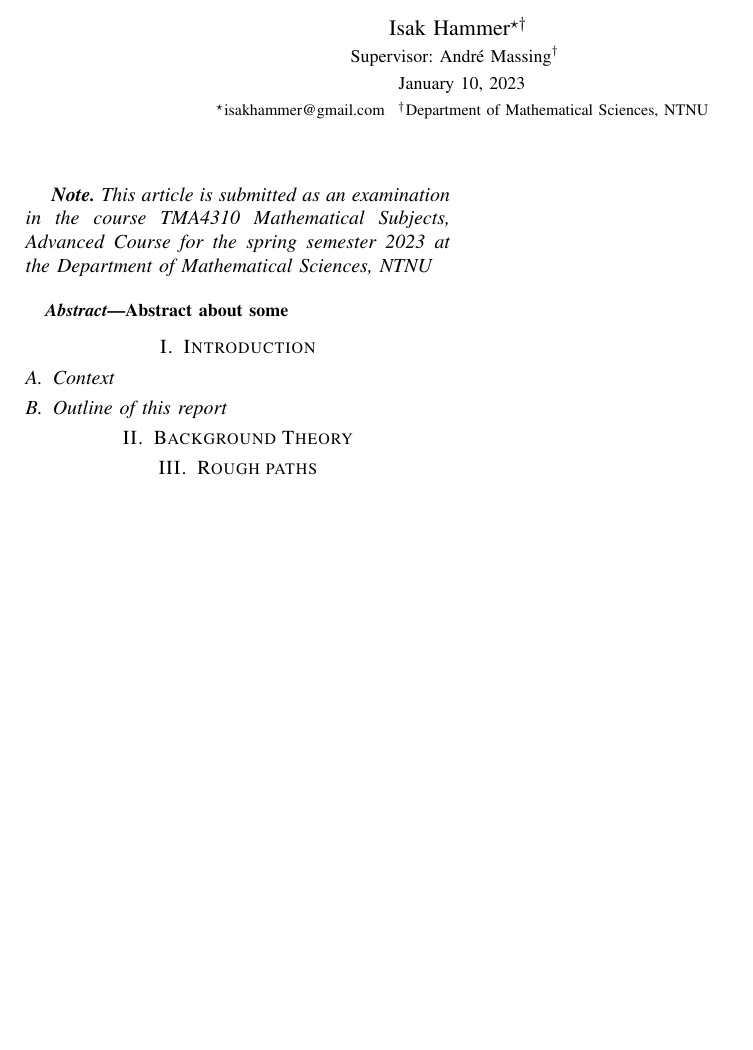
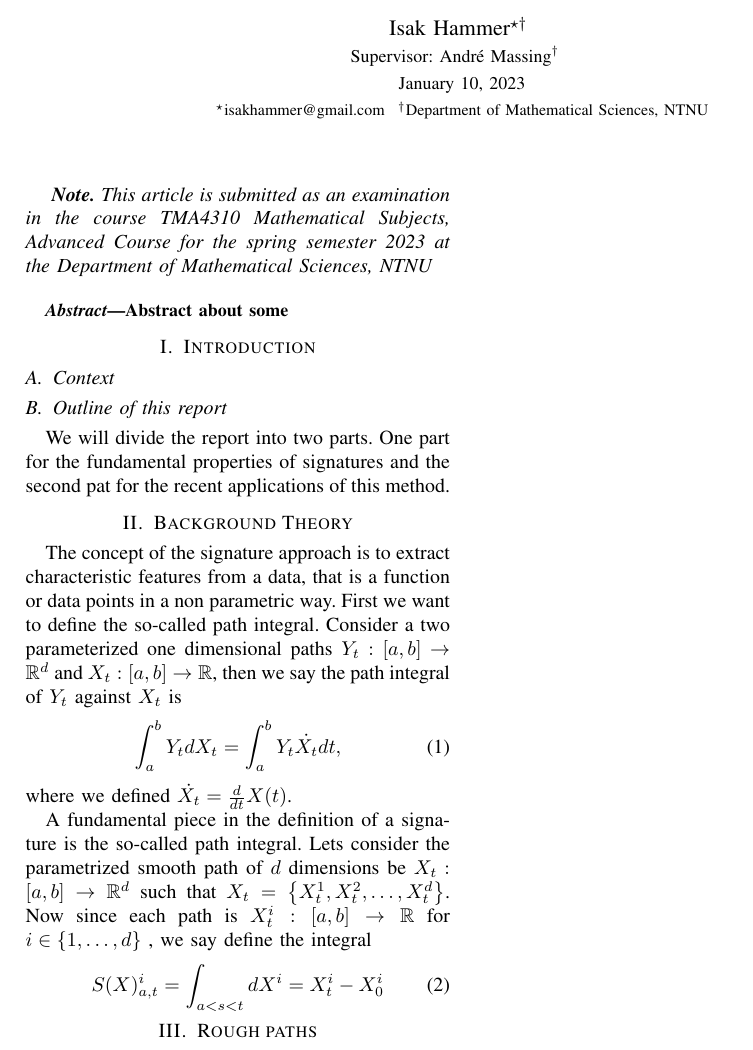
Before and after one commit to isakhammer/rough_paths, a LaTeX paper (research_project/latex/main.tex, which reads research_project/latex/background-theory.tex, research_project/latex/introduction.tex): part of the page, cut so that both start at the same text, the shorter picture padded with empty space. Compiled offline with pdfLaTeX.

Commit message:
Finally I started writing something

```diff
--- a/research_project/latex/background-theory.tex
+++ b/research_project/latex/background-theory.tex
@@ -2,3 +2,18 @@
 
 \section{Background Theory}%
 \label{sec:background}
+
+
+The concept of the signature approach is to extract characteristic features from a data, that is a function or data points in a non parametric way.
+First we want to define the so-called path integral.
+Consider a two parameterized one dimensional paths  $Y_{t}: [a,b] \to  \mathbb{R} ^{d} $ and $X_t: [a,b] \to \mathbb{R} $, then we say the path integral of $Y_{t}$ against $X_{t}$  is \begin{equation}
+    \int_{a}^{b} Y_{t} dX_{t} = \int_{a}^{b}  Y_{t} \dot{X_{t}}dt,
+\end{equation}  where we defined $ \dot{X_{t}} = \frac{d}{dt}X( t)   $.
+
+
+A fundamental piece in the definition of a signature is
+the so-called path integral.
+Lets consider the parametrized smooth path of $d$ dimensions be $X_{t}: \left[ a,b \right] \to  \mathbb{R} ^{d}  $ such that $X_{t} = \left\{ X^{1}_{t},  X_{t}^{2}, \ldots, X_{t}^{d} \right\} $. Now since each path is $X^{i}_{t}: [a,b] \to
+\mathbb{R} $ for $i \in \left\{ 1, \ldots, d \right\} $ , we say define the integral \begin{equation}
+    S( X)_{a,t}^{i} =  \int_{a < s < t}^{} dX^{i} = X^{i}_{t} - X_{0}^{i}
+\end{equation}
--- a/research_project/latex/introduction.tex
+++ b/research_project/latex/introduction.tex
@@ -8,3 +8,7 @@
 
 \subsection{Outline of this report}%
 \label{sub:outline_of_this_report}
+
+We will divide the report into two parts. One part for the fundamental properties of signatures and the second pat for the recent applications of this method.
+
+\todo[inline]{ Main idea is that the signature approach represent a non-parametric way of extraction of characteristics features of data.  }
```
